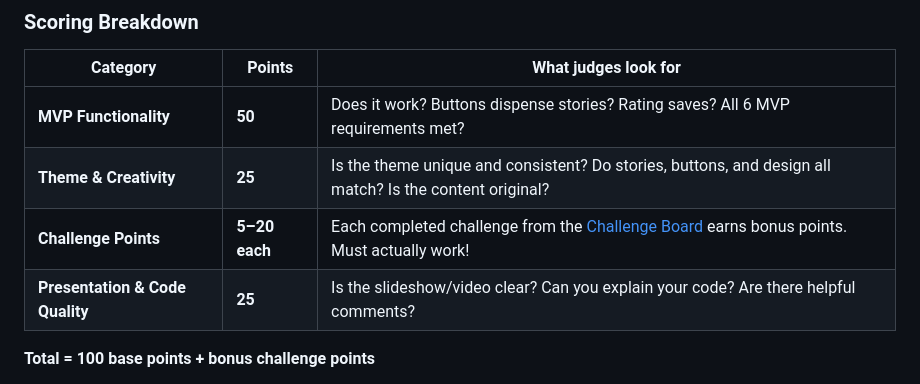
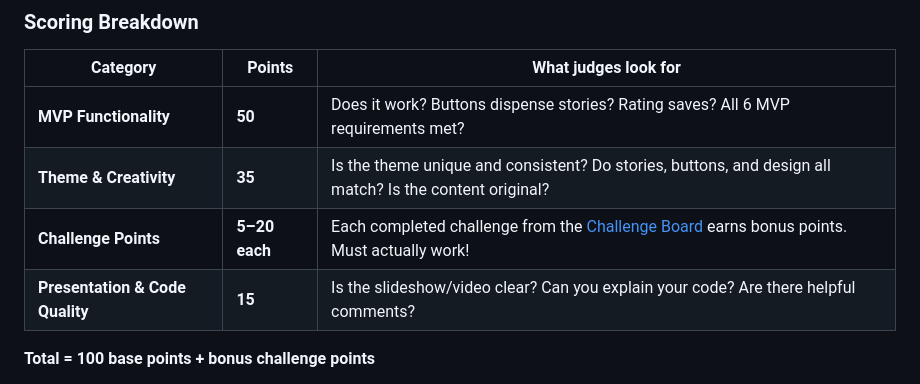
Before and after one commit to columbusacademy/ca-hackathon-2026-starter-pack, a Markdown page: README.md, the part around the change. Drawn GitHub-style.

Commit message:
initial commit

```diff
--- a/README.md
+++ b/README.md
@@ -427,9 +427,9 @@ You must submit **ALL** of the following by **May 1**:
 | Category | Points | What judges look for |
 |----------|--------|---------------------|
 | **MVP Functionality** | **50** | Does it work? Buttons dispense stories? Rating saves? All 6 MVP requirements met? |
-| **Theme & Creativity** | **25** | Is the theme unique and consistent? Do stories, buttons, and design all match? Is the content original? |
+| **Theme & Creativity** | **35** | Is the theme unique and consistent? Do stories, buttons, and design all match? Is the content original? |
 | **Challenge Points** | **5–20 each** | Each completed challenge from the [Challenge Board](#challenge-board) earns bonus points. Must actually work! |
-| **Presentation & Code Quality** | **25** | Is the slideshow/video clear? Can you explain your code? Are there helpful comments? |
+| **Presentation & Code Quality** | **15** | Is the slideshow/video clear? Can you explain your code? Are there helpful comments? |
 
 **Total = 100 base points + bonus challenge points**
 
```
